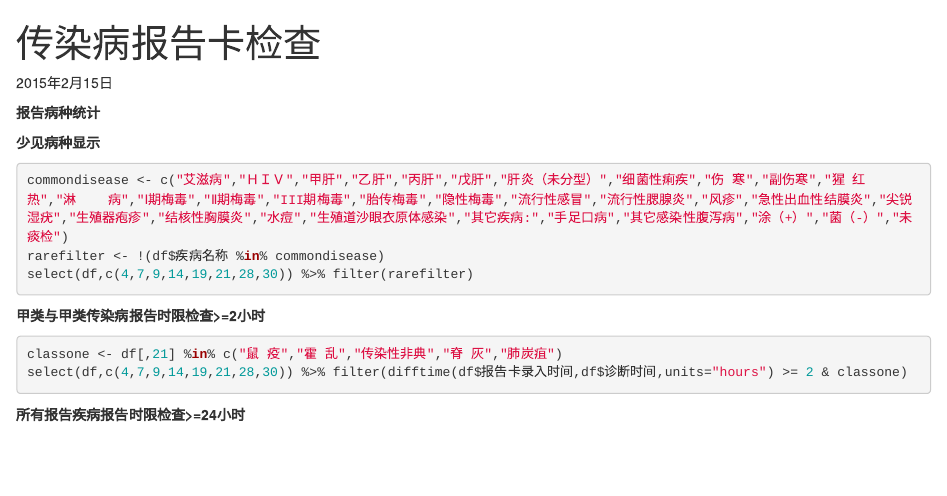
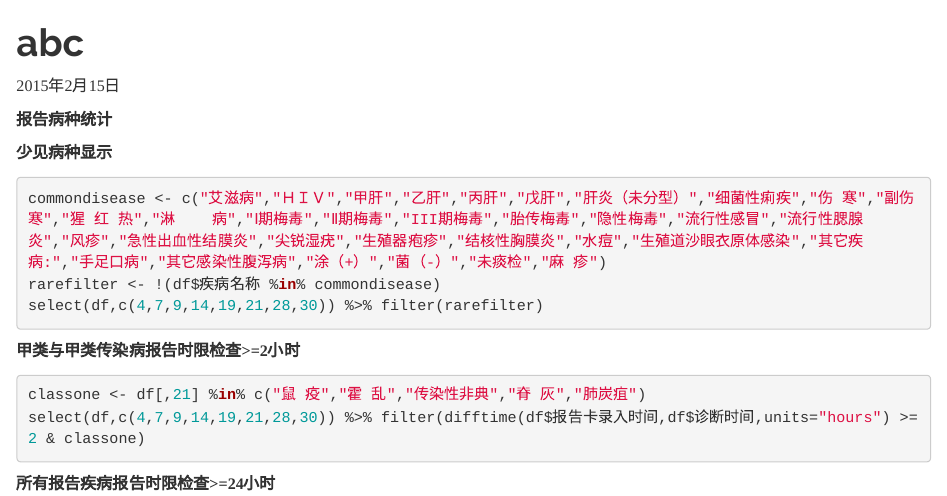
Before and after one commit to xiaofeijx/Rcode, an R Markdown document (notifiblecheck.Rmd): the page in a window 1100 px wide, from its top. Rendered offline with R 4.5, knitr and Pandoc, with nearby package versions; the code chunks are not run, so their results and figures are left out; a font, style sheet, LaTeX package, included part or bibliography that could not be used is replaced or left out.

Commit message:
20150217

````diff
--- a/notifiblecheck.Rmd
+++ b/notifiblecheck.Rmd
@@ -1,10 +1,14 @@
 ---
-title: "传染病报告卡检查<ae><bb><a5>"
+title: "abc"
 output:
-  html_document: default
+  html_document:
+    css: style.css
+    theme: readable
+  word_document: default
 ---
 
 2015年2月15日
+
 ```{r echo=FALSE,warning=FALSE,message=FALSE,tidy=TRUE}
 library(dplyr)
 library(xtable)
@@ -60,7 +64,7 @@ arrange(smdf,desc(count)) %>% as.data.frame() %>% xtable() %>% print(type="html"
 
 **少见病种显示**
 ```{r}
-commondisease <- c("艾滋病","ＨＩＶ","甲肝","乙肝","丙肝","戊肝","肝炎（未分型）","细菌性痢疾","伤 寒","副伤寒","猩 红 热","淋    病","Ⅰ期梅毒","Ⅱ期梅毒","III期梅毒","胎传梅毒","隐性梅毒","流行性感冒","流行性腮腺炎","风疹","急性出血性结膜炎","尖锐湿疣","生殖器疱疹","结核性胸膜炎","水痘","生殖道沙眼衣原体感染","其它疾病:","手足口病","其它感染性腹泻病","涂（+）","菌（-）","未痰检")
+commondisease <- c("艾滋病","ＨＩＶ","甲肝","乙肝","丙肝","戊肝","肝炎（未分型）","细菌性痢疾","伤 寒","副伤寒","猩 红 热","淋    病","Ⅰ期梅毒","Ⅱ期梅毒","III期梅毒","胎传梅毒","隐性梅毒","流行性感冒","流行性腮腺炎","风疹","急性出血性结膜炎","尖锐湿疣","生殖器疱疹","结核性胸膜炎","水痘","生殖道沙眼衣原体感染","其它疾病:","手足口病","其它感染性腹泻病","涂（+）","菌（-）","未痰检","麻 疹")
 rarefilter <- !(df$疾病名称 %in% commondisease)
 select(df,c(4,7,9,14,19,21,28,30)) %>% filter(rarefilter)
 ```
````
